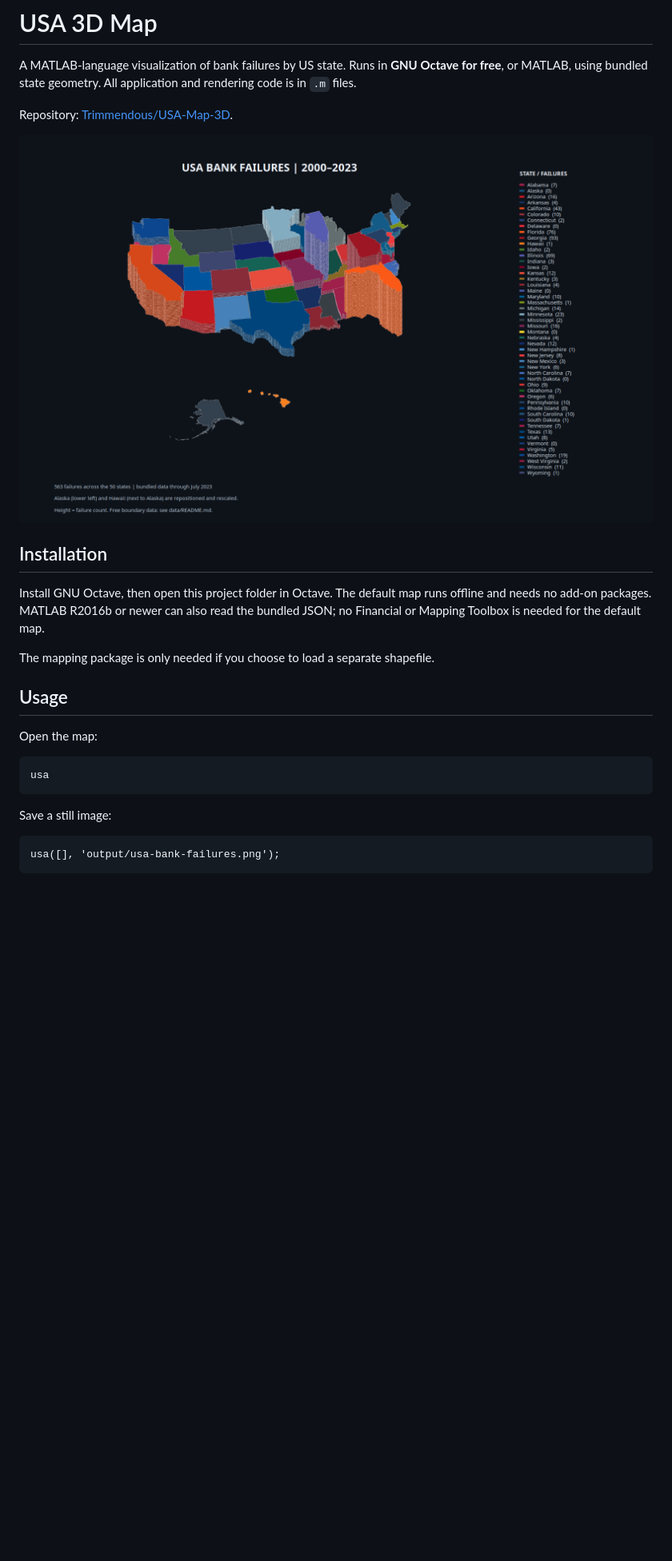
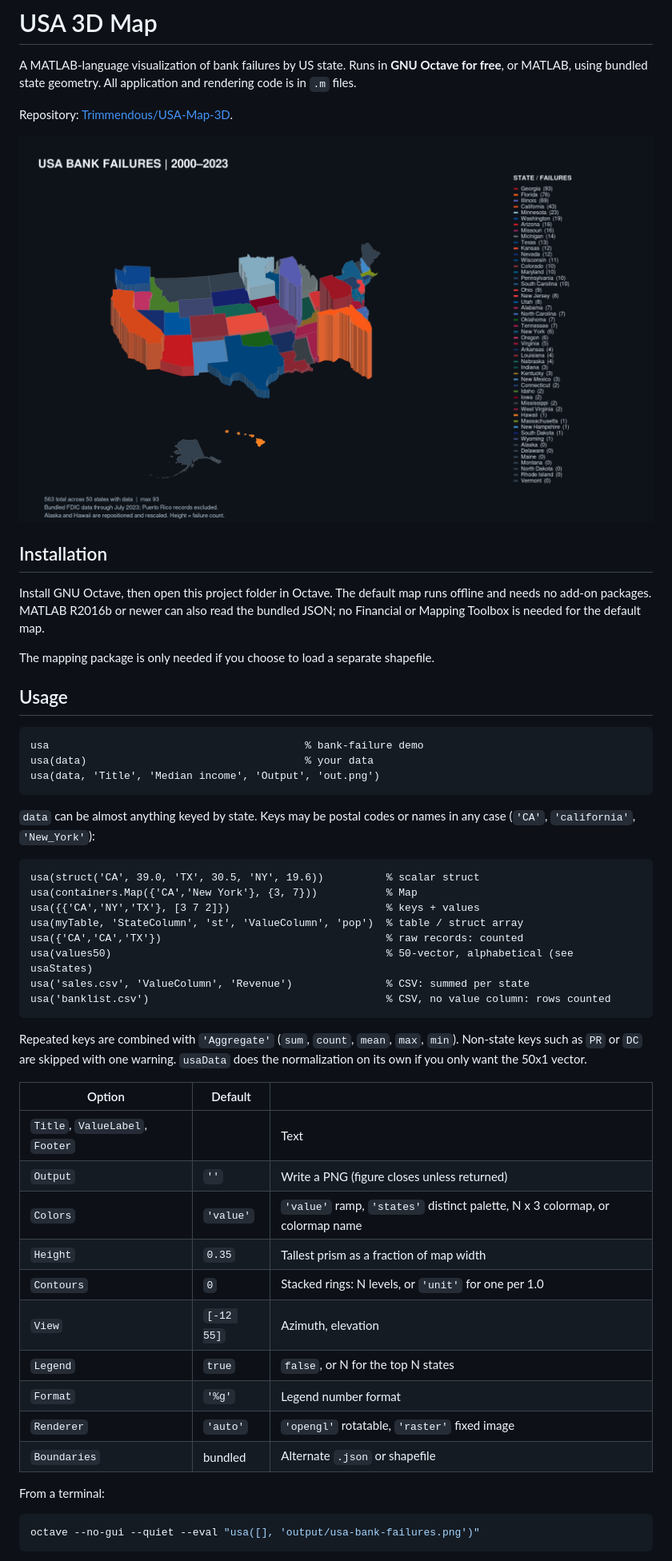
Before and after one commit to Trimmendous/USA-Map-3D, a Markdown page: ReadMe.md, the part around one of its changes. Shown at 80% size. Drawn GitHub-style; pictures changed too: output/usa-bank-failures.png; blank space fills up the shorter version.

````diff
--- a/ReadMe.md
+++ b/ReadMe.md
@@ -18,15 +18,46 @@ The mapping package is only needed if you choose to load a separate shapefile.
 
 ## Usage
 
-Open the map:
+```matlab
+usa                                         % bank-failure demo
+usa(data)                                   % your data
+usa(data, 'Title', 'Median income', 'Output', 'out.png')
+```
+
+`data` can be almost anything keyed by state. Keys may be postal codes or
+names in any case (`'CA'`, `'california'`, `'New_York'`):
 
 ```matlab
-usa
+usa(struct('CA', 39.0, 'TX', 30.5, 'NY', 19.6))          % scalar struct
+usa(containers.Map({'CA','New York'}, {3, 7}))           % Map
+usa({{'CA','NY','TX'}, [3 7 2]})                         % keys + values
+usa(myTable, 'StateColumn', 'st', 'ValueColumn', 'pop')  % table / struct array
+usa({'CA','CA','TX'})                                    % raw records: counted
+usa(values50)                                            % 50-vector, alphabetical (see usaStates)
+usa('sales.csv', 'ValueColumn', 'Revenue')               % CSV: summed per state
+usa('banklist.csv')                                      % CSV, no value column: rows counted
 ```
 
-Save a still image:
+Repeated keys are combined with `'Aggregate'` (`sum`, `count`, `mean`, `max`,
+`min`). Non-state keys such as `PR` or `DC` are skipped with one warning.
+`usaData` does the normalization on its own if you only want the 50x1 vector.
 
-```matlab
-usa([], 'output/usa-bank-failures.png');
+| Option | Default | |
+|---|---|---|
+| `Title`, `ValueLabel`, `Footer` | | Text |
+| `Output` | `''` | Write a PNG (figure closes unless returned) |
+| `Colors` | `'value'` | `'value'` ramp, `'states'` distinct palette, N x 3 colormap, or colormap name |
+| `Height` | `0.35` | Tallest prism as a fraction of map width |
+| `Contours` | `0` | Stacked rings: N levels, or `'unit'` for one per 1.0 |
+| `View` | `[-12 55]` | Azimuth, elevation |
+| `Legend` | `true` | `false`, or N for the top N states |
+| `Format` | `'%g'` | Legend number format |
+| `Renderer` | `'auto'` | `'opengl'` rotatable, `'raster'` fixed image |
+| `Boundaries` | bundled | Alternate `.json` or shapefile |
+
+From a terminal:
+
+```bash
+octave --no-gui --quiet --eval "usa([], 'output/usa-bank-failures.png')"
 ```
 
````
Also changed, not shown: other parts of ReadMe.md (+22 -23 lines), 7 other files.
